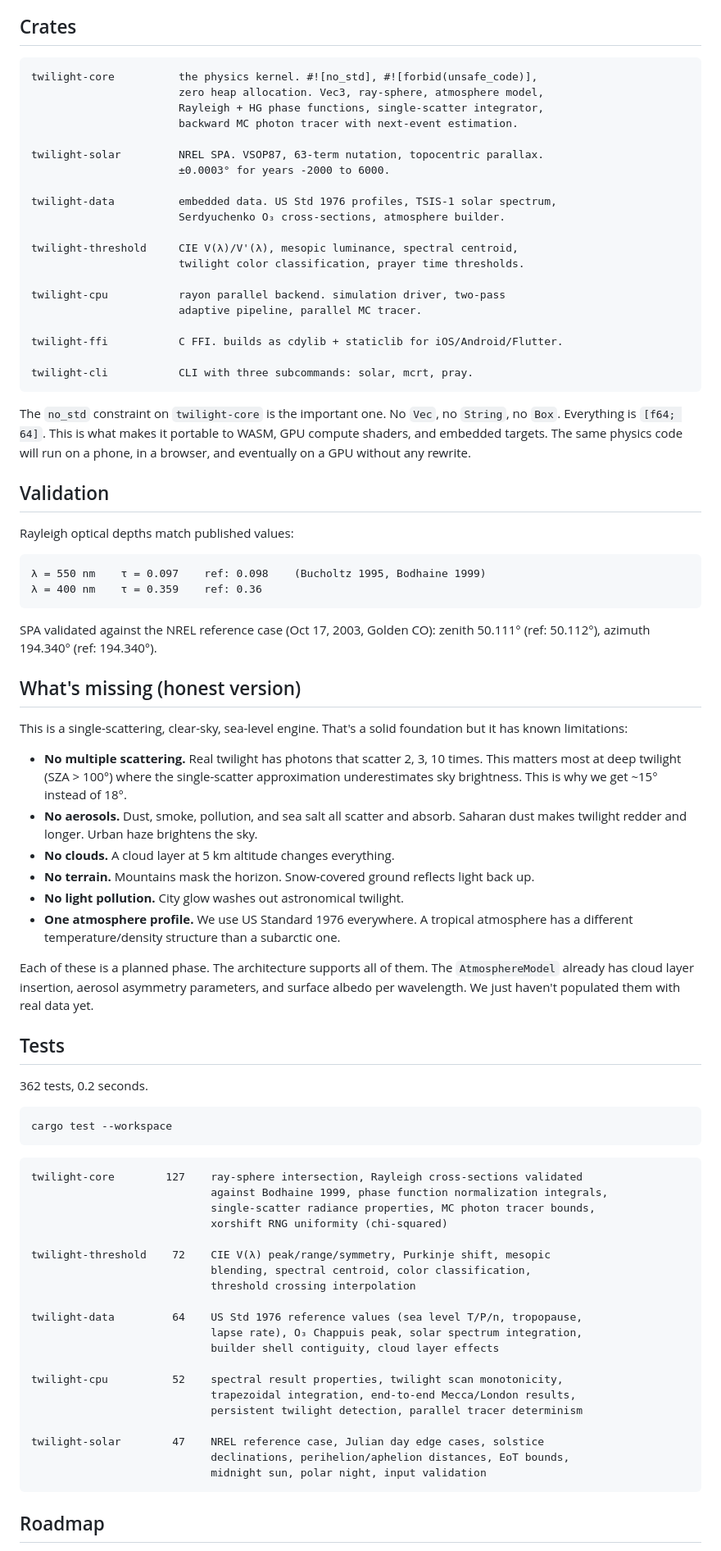
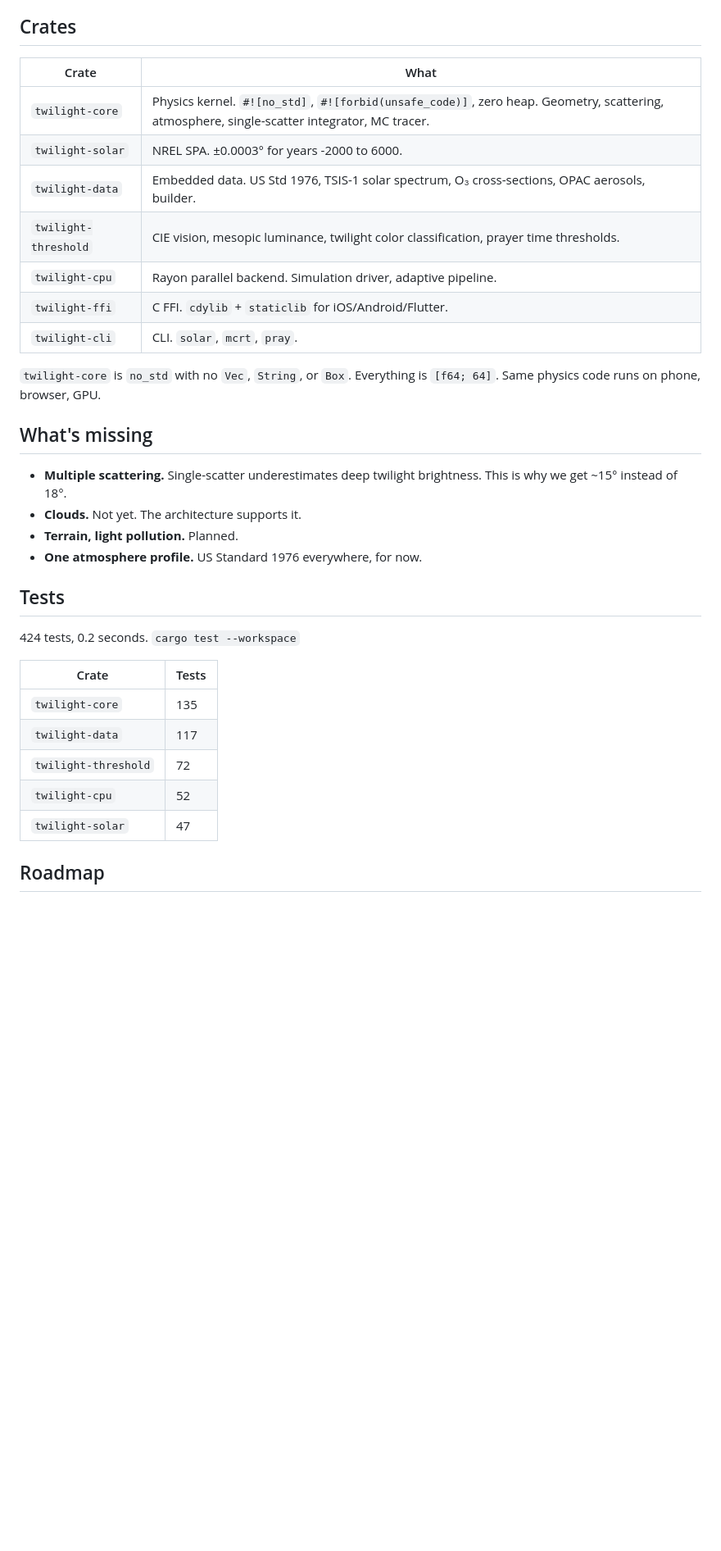
Before and after one commit to Muno459/twilight, a Markdown page: README.md, the part around one of its changes. Shown at 82% size. Drawn GitHub-style; blank space fills up the shorter version.

Commit message:
Tighten README: bold claim, aerosol examples, compressed layout

````diff
--- a/README.md
+++ b/README.md
@@ -68,87 +80,38 @@ The entire pipeline is deterministic. No Monte Carlo noise. Same input, same out
 
 ## Crates
 
-```
-twilight-core          the physics kernel. #![no_std], #![forbid(unsafe_code)],
-                       zero heap allocation. Vec3, ray-sphere, atmosphere model,
-                       Rayleigh + HG phase functions, single-scatter integrator,
-                       backward MC photon tracer with next-event estimation.
+| Crate | What |
+|---|---|
+| `twilight-core` | Physics kernel. `#![no_std]`, `#![forbid(unsafe_code)]`, zero heap. Geometry, scattering, atmosphere, single-scatter integrator, MC tracer. |
+| `twilight-solar` | NREL SPA. ±0.0003° for years -2000 to 6000. |
+| `twilight-data` | Embedded data. US Std 1976, TSIS-1 solar spectrum, O₃ cross-sections, OPAC aerosols, builder. |
+| `twilight-threshold` | CIE vision, mesopic luminance, twilight color classification, prayer time thresholds. |
+| `twilight-cpu` | Rayon parallel backend. Simulation driver, adaptive pipeline. |
+| `twilight-ffi` | C FFI. `cdylib` + `staticlib` for iOS/Android/Flutter. |
+| `twilight-cli` | CLI. `solar`, `mcrt`, `pray`. |
 
-twilight-solar         NREL SPA. VSOP87, 63-term nutation, topocentric parallax.
-                       ±0.0003° for years -2000 to 6000.
-
-twilight-data          embedded data. US Std 1976 profiles, TSIS-1 solar spectrum,
-                       Serdyuchenko O₃ cross-sections, atmosphere builder.
-
-twilight-threshold     CIE V(λ)/V'(λ), mesopic luminance, spectral centroid,
-                       twilight color classification, prayer time thresholds.
-
-twilight-cpu           rayon parallel backend. simulation driver, two-pass
-                       adaptive pipeline, parallel MC tracer.
-
-twilight-ffi           C FFI. builds as cdylib + staticlib for iOS/Android/Flutter.
-
-twilight-cli           CLI with three subcommands: solar, mcrt, pray.
-```
-
-The `no_std` constraint on `twilight-core` is the important one. No `Vec`, no `String`, no `Box`. Everything is `[f64; 64]`. This is what makes it portable to WASM, GPU compute shaders, and embedded targets. The same physics code will run on a phone, in a browser, and eventually on a GPU without any rewrite.
+`twilight-core` is `no_std` with no `Vec`, `String`, or `Box`. Everything is `[f64; 64]`. Same physics code runs on phone, browser, GPU.
 
 
-## Validation
+## What's missing
 
-Rayleigh optical depths match published values:
-```
-λ = 550 nm    τ = 0.097    ref: 0.098    (Bucholtz 1995, Bodhaine 1999)
-λ = 400 nm    τ = 0.359    ref: 0.36
-```
-
-SPA validated against the NREL reference case (Oct 17, 2003, Golden CO): zenith 50.111° (ref: 50.112°), azimuth 194.340° (ref: 194.340°).
-
-
-## What's missing (honest version)
-
-This is a single-scattering, clear-sky, sea-level engine. That's a solid foundation but it has known limitations:
-
-- **No multiple scattering.** Real twilight has photons that scatter 2, 3, 10 times. This matters most at deep twilight (SZA > 100°) where the single-scatter approximation underestimates sky brightness. This is why we get ~15° instead of 18°.
-- **No aerosols.** Dust, smoke, pollution, and sea salt all scatter and absorb. Saharan dust makes twilight redder and longer. Urban haze brightens the sky.
-- **No clouds.** A cloud layer at 5 km altitude changes everything.
-- **No terrain.** Mountains mask the horizon. Snow-covered ground reflects light back up.
-- **No light pollution.** City glow washes out astronomical twilight.
-- **One atmosphere profile.** We use US Standard 1976 everywhere. A tropical atmosphere has a different temperature/density structure than a subarctic one.
-
-Each of these is a planned phase. The architecture supports all of them. The `AtmosphereModel` already has cloud layer insertion, aerosol asymmetry parameters, and surface albedo per wavelength. We just haven't populated them with real data yet.
+- **Multiple scattering.** Single-scatter underestimates deep twilight brightness. This is why we get ~15° instead of 18°.
+- **Clouds.** Not yet. The architecture supports it.
+- **Terrain, light pollution.** Planned.
+- **One atmosphere profile.** US Standard 1976 everywhere, for now.
 
 
 ## Tests
 
-362 tests, 0.2 seconds.
+424 tests, 0.2 seconds. `cargo test --workspace`
 
-```bash
-cargo test --workspace
-```
-
-```
-twilight-core        127    ray-sphere intersection, Rayleigh cross-sections validated
-                            against Bodhaine 1999, phase function normalization integrals,
-                            single-scatter radiance properties, MC photon tracer bounds,
-                            xorshift RNG uniformity (chi-squared)
-
-twilight-threshold    72    CIE V(λ) peak/range/symmetry, Purkinje shift, mesopic
-                            blending, spectral centroid, color classification,
-                            threshold crossing interpolation
-
-twilight-data         64    US Std 1976 reference values (sea level T/P/n, tropopause,
-                            lapse rate), O₃ Chappuis peak, solar spectrum integration,
-                            builder shell contiguity, cloud layer effects
-
-twilight-cpu          52    spectral result properties, twilight scan monotonicity,
-                            trapezoidal integration, end-to-end Mecca/London results,
-                            persistent twilight detection, parallel tracer determinism
-
-twilight-solar        47    NREL reference case, Julian day edge cases, solstice
-                            declinations, perihelion/aphelion distances, EoT bounds,
-                            midnight sun, polar night, input validation
-```
+| Crate | Tests |
+|---|---|
+| `twilight-core` | 135 |
+| `twilight-data` | 117 |
+| `twilight-threshold` | 72 |
+| `twilight-cpu` | 52 |
+| `twilight-solar` | 47 |
 
 
 ## Roadmap
````
Also changed, not shown: other parts of README.md (+44 -47 lines).
